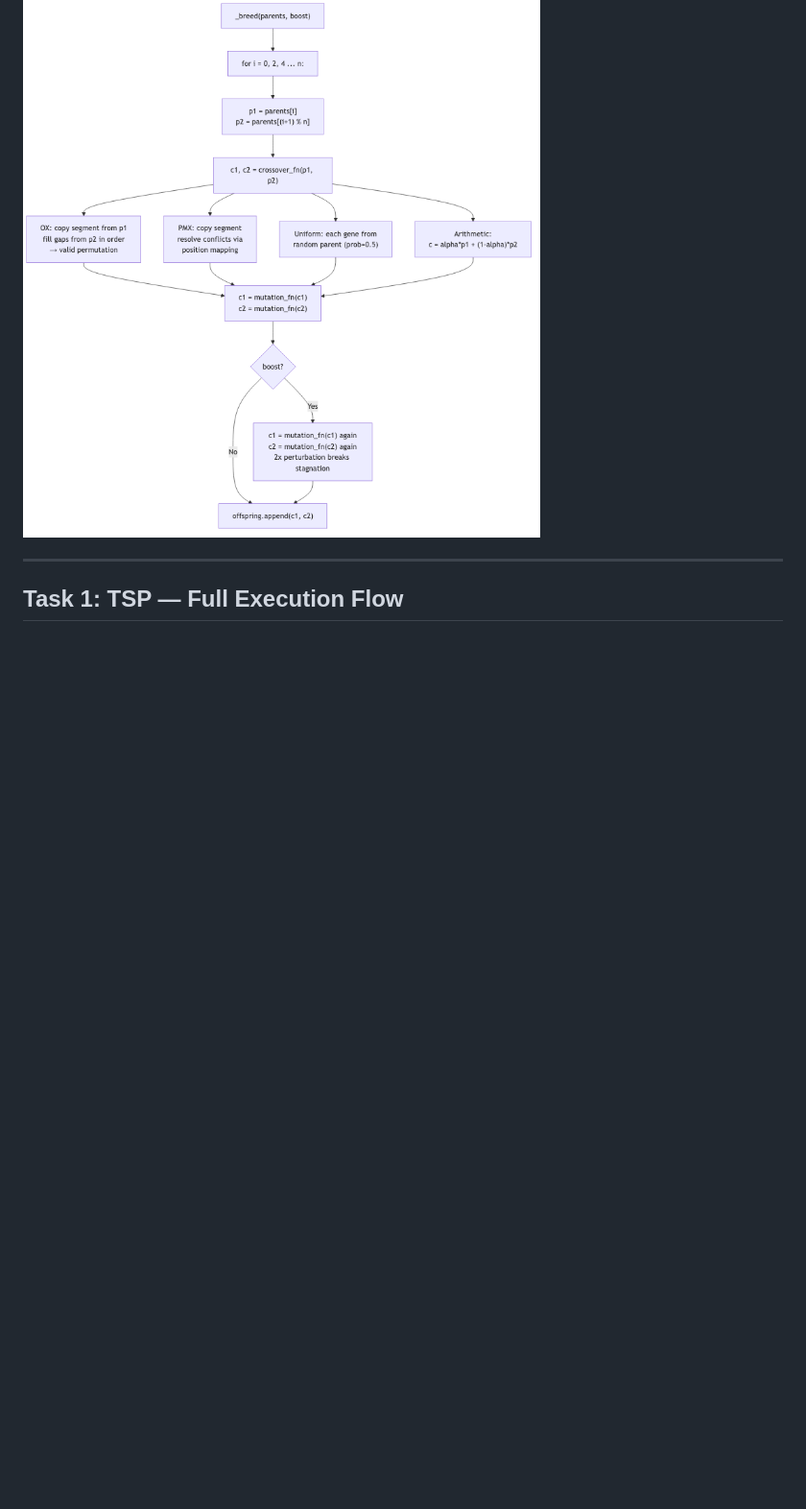
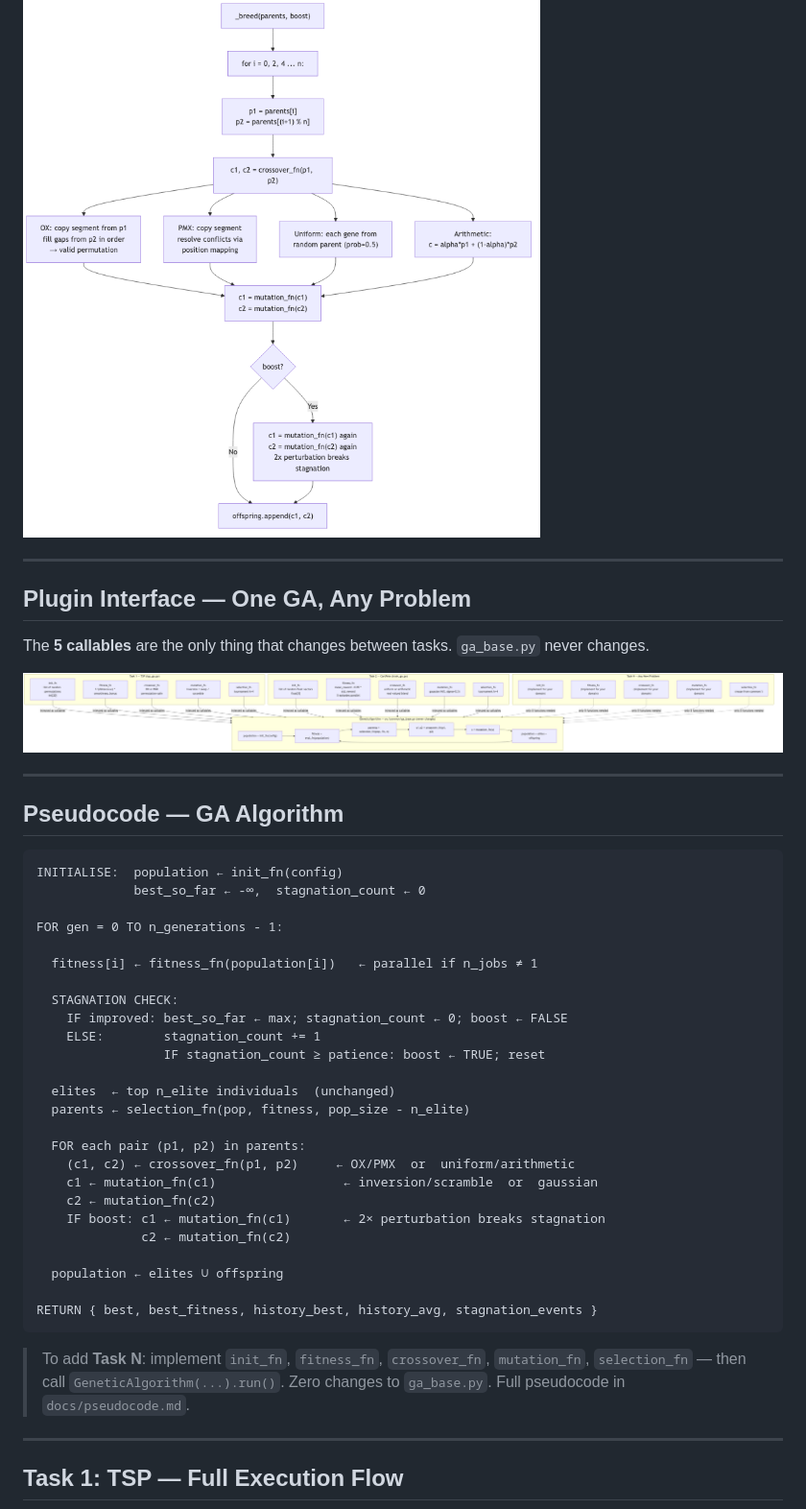
Before and after one commit to piotrek1459/biai-genetic-cartpole, a Markdown page: report.md, the part around the change. Shown: that part at 96% size. Drawn GitHub-style; pictures changed too: docs/slide_plugin.png (added); blank space fills up the shorter version.

Commit message:
Add new things

````diff
--- a/report.md
+++ b/report.md
@@ -162,6 +162,50 @@ The `GeneticAlgorithm.run()` loop — shared by both tasks.
 How each pair of parents produces offspring inside `_breed()`.
 
 ![w:700px](docs/slide_breed.png)
+
+---
+
+## Plugin Interface — One GA, Any Problem
+
+The **5 callables** are the only thing that changes between tasks. `ga_base.py` never changes.
+
+![w:940px](docs/slide_plugin.png)
+
+---
+
+<!-- _style: "section { font-size: 0.72em; }" -->
+
+## Pseudocode — GA Algorithm
+
+```
+INITIALISE:  population ← init_fn(config)
+             best_so_far ← -∞,  stagnation_count ← 0
+
+FOR gen = 0 TO n_generations - 1:
+
+  fitness[i] ← fitness_fn(population[i])   ← parallel if n_jobs ≠ 1
+
+  STAGNATION CHECK:
+    IF improved: best_so_far ← max; stagnation_count ← 0; boost ← FALSE
+    ELSE:        stagnation_count += 1
+                 IF stagnation_count ≥ patience: boost ← TRUE; reset
+
+  elites  ← top n_elite individuals  (unchanged)
+  parents ← selection_fn(pop, fitness, pop_size - n_elite)
+
+  FOR each pair (p1, p2) in parents:
+    (c1, c2) ← crossover_fn(p1, p2)     ← OX/PMX  or  uniform/arithmetic
+    c1 ← mutation_fn(c1)                 ← inversion/scramble  or  gaussian
+    c2 ← mutation_fn(c2)
+    IF boost: c1 ← mutation_fn(c1)       ← 2× perturbation breaks stagnation
+              c2 ← mutation_fn(c2)
+
+  population ← elites ∪ offspring
+
+RETURN { best, best_fitness, history_best, history_avg, stagnation_events }
+```
+
+> To add **Task N**: implement `init_fn`, `fitness_fn`, `crossover_fn`, `mutation_fn`, `selection_fn` — then call `GeneticAlgorithm(...).run()`. Zero changes to `ga_base.py`. Full pseudocode in `docs/pseudocode.md`.
 
 ---
 
````
Also changed, not shown: docs/pseudocode.md (added, +133 -0 lines), 1 other file.
